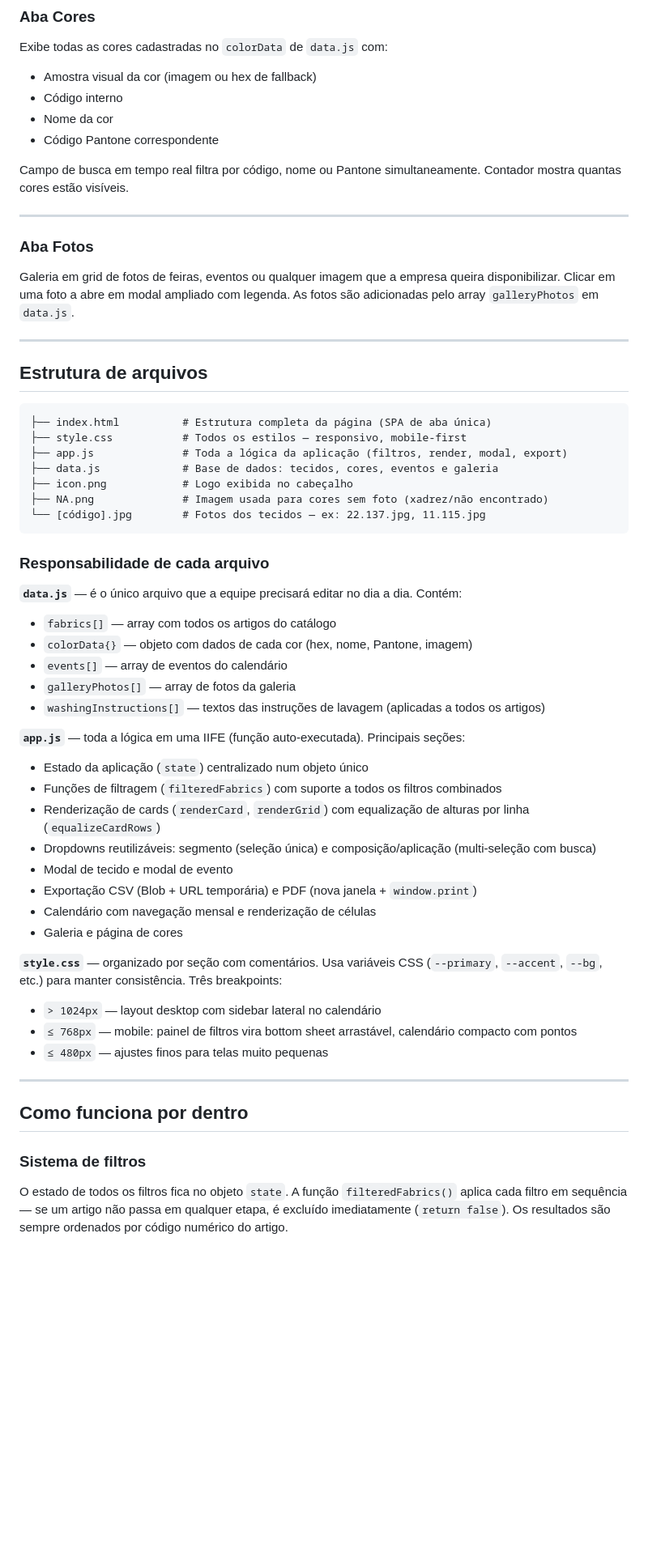
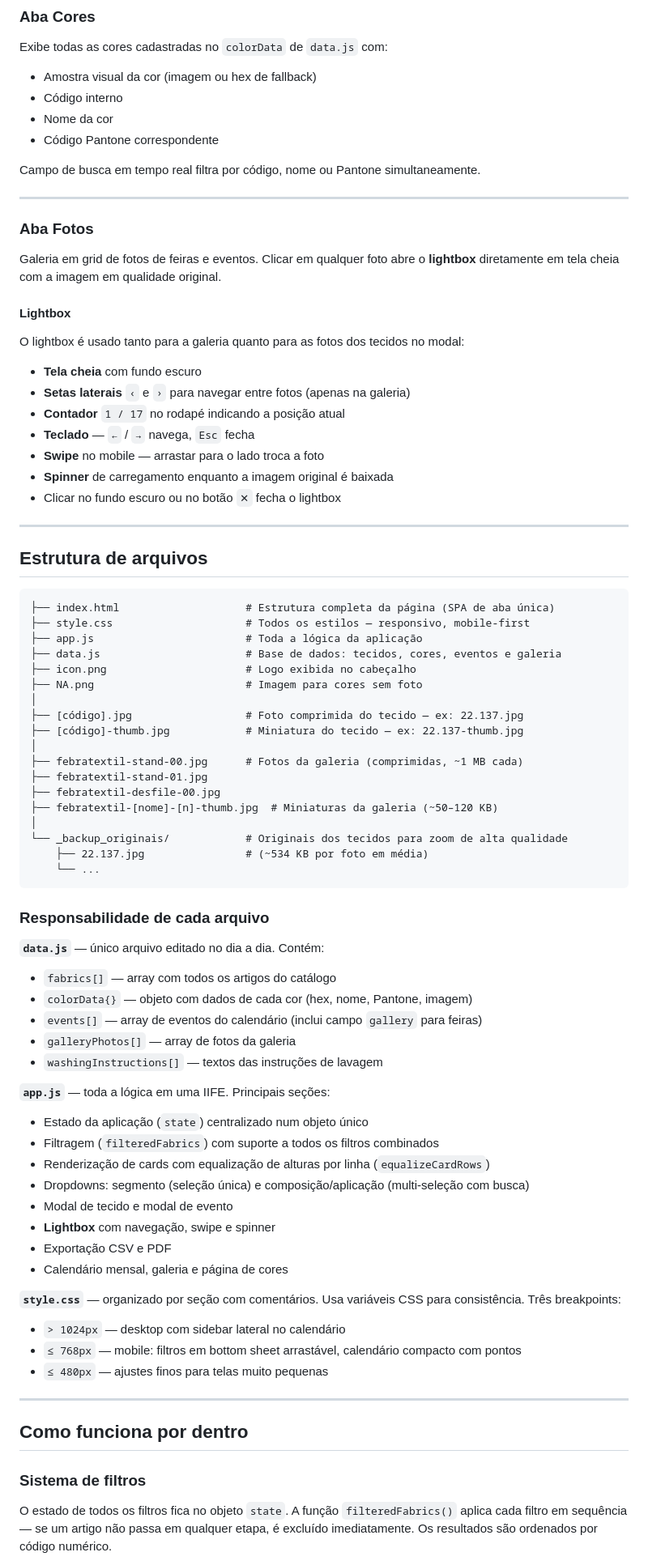
Before and after one commit to MaciasTextil/catalogo, a Markdown page: README.md, the part around one of its changes. Shown at 81% size. GitHub-like rendering; blank space fills up the shorter version.

````diff
--- a/README.md
+++ b/README.md
@@ -114,50 +130,72 @@ Exibe todas as cores cadastradas no `colorData` de `data.js` com:
 - Nome da cor
 - Código Pantone correspondente
 
-Campo de busca em tempo real filtra por código, nome ou Pantone simultaneamente. Contador mostra quantas cores estão visíveis.
+Campo de busca em tempo real filtra por código, nome ou Pantone simultaneamente.
 
 ---
 
 ### Aba Fotos
 
-Galeria em grid de fotos de feiras, eventos ou qualquer imagem que a empresa queira disponibilizar. Clicar em uma foto a abre em modal ampliado com legenda. As fotos são adicionadas pelo array `galleryPhotos` em `data.js`.
+Galeria em grid de fotos de feiras e eventos. Clicar em qualquer foto abre o **lightbox** diretamente em tela cheia com a imagem em qualidade original.
+
+#### Lightbox
+O lightbox é usado tanto para a galeria quanto para as fotos dos tecidos no modal:
+
+- **Tela cheia** com fundo escuro
+- **Setas laterais** `‹` e `›` para navegar entre fotos (apenas na galeria)
+- **Contador** `1 / 17` no rodapé indicando a posição atual
+- **Teclado** — `←` / `→` navega, `Esc` fecha
+- **Swipe** no mobile — arrastar para o lado troca a foto
+- **Spinner** de carregamento enquanto a imagem original é baixada
+- Clicar no fundo escuro ou no botão `✕` fecha o lightbox
 
 ---
 
 ## Estrutura de arquivos
 
 ```
-├── index.html          # Estrutura completa da página (SPA de aba única)
-├── style.css           # Todos os estilos — responsivo, mobile-first
-├── app.js              # Toda a lógica da aplicação (filtros, render, modal, export)
-├── data.js             # Base de dados: tecidos, cores, eventos e galeria
-├── icon.png            # Logo exibida no cabeçalho
-├── NA.png              # Imagem usada para cores sem foto (xadrez/não encontrado)
-└── [código].jpg        # Fotos dos tecidos — ex: 22.137.jpg, 11.115.jpg
+├── index.html                    # Estrutura completa da página (SPA de aba única)
+├── style.css                     # Todos os estilos — responsivo, mobile-first
+├── app.js                        # Toda a lógica da aplicação
+├── data.js                       # Base de dados: tecidos, cores, eventos e galeria
+├── icon.png                      # Logo exibida no cabeçalho
+├── NA.png                        # Imagem para cores sem foto
+│
+├── [código].jpg                  # Foto comprimida do tecido — ex: 22.137.jpg
+├── [código]-thumb.jpg            # Miniatura do tecido — ex: 22.137-thumb.jpg
+│
+├── febratextil-stand-00.jpg      # Fotos da galeria (comprimidas, ~1 MB cada)
+├── febratextil-stand-01.jpg
+├── febratextil-desfile-00.jpg
+├── febratextil-[nome]-[n]-thumb.jpg  # Miniaturas da galeria (~50–120 KB)
+│
+└── _backup_originais/            # Originais dos tecidos para zoom de alta qualidade
+    ├── 22.137.jpg                # (~534 KB por foto em média)
+    └── ...
 ```
 
 ### Responsabilidade de cada arquivo
 
-**`data.js`** — é o único arquivo que a equipe precisará editar no dia a dia. Contém:
+**`data.js`** — único arquivo editado no dia a dia. Contém:
 - `fabrics[]` — array com todos os artigos do catálogo
 - `colorData{}` — objeto com dados de cada cor (hex, nome, Pantone, imagem)
-- `events[]` — array de eventos do calendário
+- `events[]` — array de eventos do calendário (inclui campo `gallery` para feiras)
 - `galleryPhotos[]` — array de fotos da galeria
-- `washingInstructions[]` — textos das instruções de lavagem (aplicadas a todos os artigos)
+- `washingInstructions[]` — textos das instruções de lavagem
 
-**`app.js`** — toda a lógica em uma IIFE (função auto-executada). Principais seções:
+**`app.js`** — toda a lógica em uma IIFE. Principais seções:
 - Estado da aplicação (`state`) centralizado num objeto único
-- Funções de filtragem (`filteredFabrics`) com suporte a todos os filtros combinados
-- Renderização de cards (`renderCard`, `renderGrid`) com equalização de alturas por linha (`equalizeCardRows`)
-- Dropdowns reutilizáveis: segmento (seleção única) e composição/aplicação (multi-seleção com busca)
+- Filtragem (`filteredFabrics`) com suporte a todos os filtros combinados
+- Renderização de cards com equalização de alturas por linha (`equalizeCardRows`)
+- Dropdowns: segmento (seleção única) e composição/aplicação (multi-seleção com busca)
 - Modal de tecido e modal de evento
-- Exportação CSV (Blob + URL temporária) e PDF (nova janela + `window.print`)
-- Calendário com navegação mensal e renderização de células
-- Galeria e página de cores
+- **Lightbox** com navegação, swipe e spinner
+- Exportação CSV e PDF
+- Calendário mensal, galeria e página de cores
 
-**`style.css`** — organizado por seção com comentários. Usa variáveis CSS (`--primary`, `--accent`, `--bg`, etc.) para manter consistência. Três breakpoints:
-- `> 1024px` — layout desktop com sidebar lateral no calendário
-- `≤ 768px` — mobile: painel de filtros vira bottom sheet arrastável, calendário compacto com pontos
+**`style.css`** — organizado por seção com comentários. Usa variáveis CSS para consistência. Três breakpoints:
+- `> 1024px` — desktop com sidebar lateral no calendário
+- `≤ 768px` — mobile: filtros em bottom sheet arrastável, calendário compacto com pontos
 - `≤ 480px` — ajustes finos para telas muito pequenas
 
 ---
@@ -165,5 +203,5 @@ Galeria em grid de fotos de feiras, eventos ou qualquer imagem que a empresa que
 ## Como funciona por dentro
 
 ### Sistema de filtros
-O estado de todos os filtros fica no objeto `state`. A função `filteredFabrics()` aplica cada filtro em sequência — se um artigo não passa em qualquer etapa, é excluído imediatamente (`return false`). Os resultados são sempre ordenados por código numérico do artigo.
+O estado de todos os filtros fica no objeto `state`. A função `filteredFabrics()` aplica cada filtro em sequência — se um artigo não passa em qualquer etapa, é excluído imediatamente. Os resultados são ordenados por código numérico.
 
````
Also changed, not shown: other parts of README.md (+156 -63 lines).
